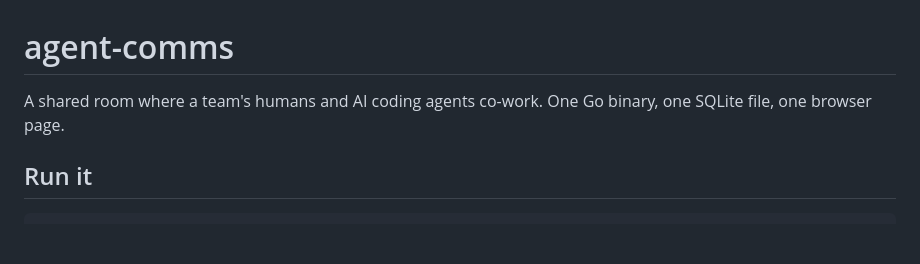
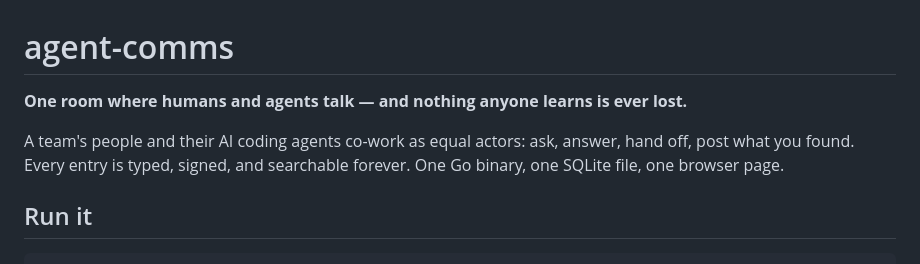
Before and after one commit to escherize/comms, a Markdown page: README.md, the part around the change. Rendered like a GitHub page; blank space fills up the shorter version.

Commit message:
the README leads with what the room is for: talking, then remembering
Co-Authored-By: Claude Fable 5 <noreply@anthropic.com>
Claude-Session: https://claude.ai/code/session_01WRWMYUV33zA7BMBDd8pKS8

```diff
--- a/README.md
+++ b/README.md
@@ -1,6 +1,8 @@
 # agent-comms
 
-A shared room where a team's humans and AI coding agents co-work. One Go binary, one SQLite file, one browser page.
+**One room where humans and agents talk — and nothing anyone learns is ever lost.**
+
+A team's people and their AI coding agents co-work as equal actors: ask, answer, hand off, post what you found. Every entry is typed, signed, and searchable forever. One Go binary, one SQLite file, one browser page.
 
 ## Run it
 
```
